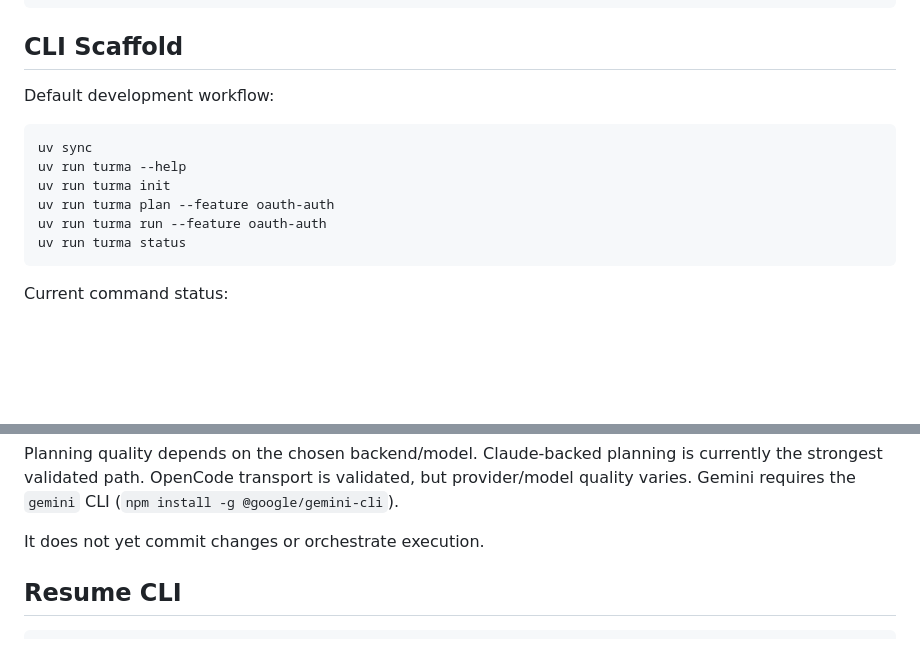
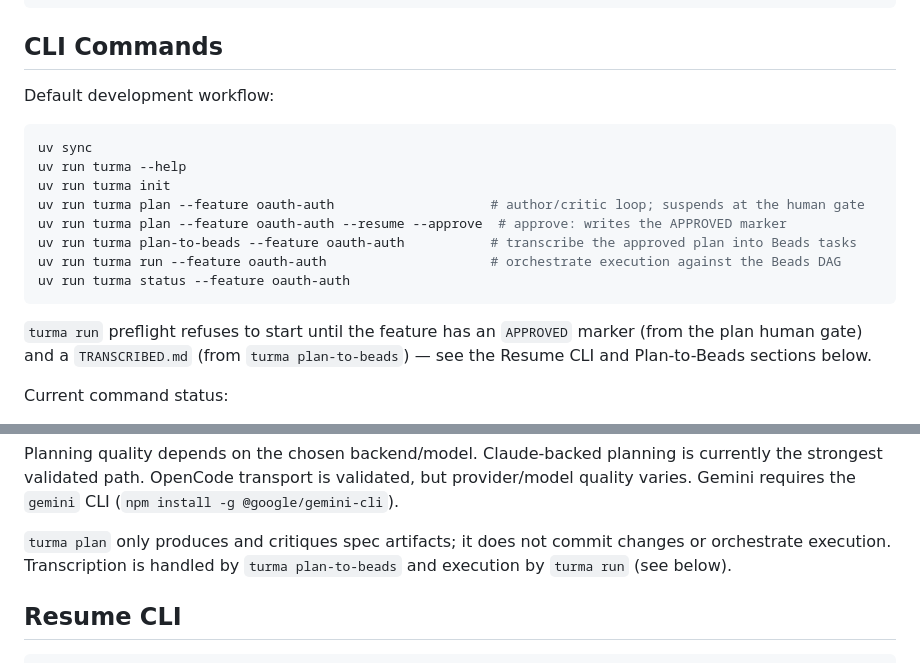
Before and after one commit to turma-dev/turma, a Markdown page: README.md, 2 parts joined by grey strips. Drawn GitHub-style; blank space fills up the shorter version.

````diff
--- a/README.md
+++ b/README.md
@@ -45,7 +45,7 @@ without overstating that pool independence alone solves throughput.
 └── pyproject.toml
 ```
 
-## CLI Scaffold
+## CLI Commands
 
 Default development workflow:
 
@@ -53,10 +53,16 @@ Default development workflow:
 uv sync
 uv run turma --help
 uv run turma init
-uv run turma plan --feature oauth-auth
-uv run turma run --feature oauth-auth
-uv run turma status
+uv run turma plan --feature oauth-auth                    # author/critic loop; suspends at the human gate
+uv run turma plan --feature oauth-auth --resume --approve  # approve: writes the APPROVED marker
+uv run turma plan-to-beads --feature oauth-auth           # transcribe the approved plan into Beads tasks
+uv run turma run --feature oauth-auth                     # orchestrate execution against the Beads DAG
+uv run turma status --feature oauth-auth
 ```
+
+`turma run` preflight refuses to start until the feature has an `APPROVED`
+marker (from the plan human gate) and a `TRANSCRIBED.md` (from
+`turma plan-to-beads`) — see the Resume CLI and Plan-to-Beads sections below.
 
 Current command status:
 
@@ -102,7 +108,9 @@ is currently the strongest validated path. OpenCode transport is validated,
 but provider/model quality varies. Gemini requires the `gemini` CLI
 (`npm install -g @google/gemini-cli`).
 
-It does not yet commit changes or orchestrate execution.
+`turma plan` only produces and critiques spec artifacts; it does not commit
+changes or orchestrate execution. Transcription is handled by
+`turma plan-to-beads` and execution by `turma run` (see below).
 
 ## Resume CLI
 
````
Also changed, not shown: AGENTS.md (+11 -5 lines).
